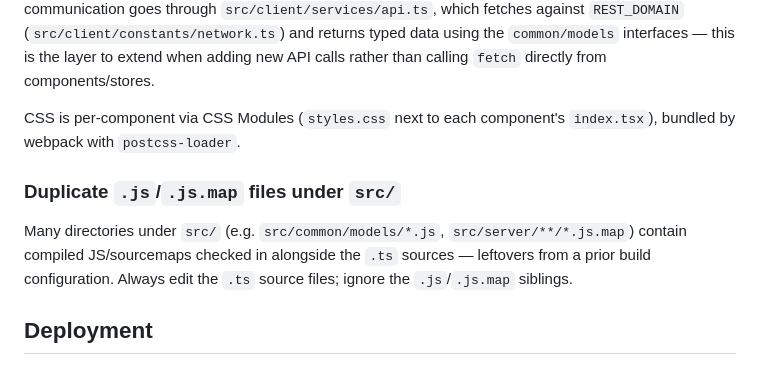
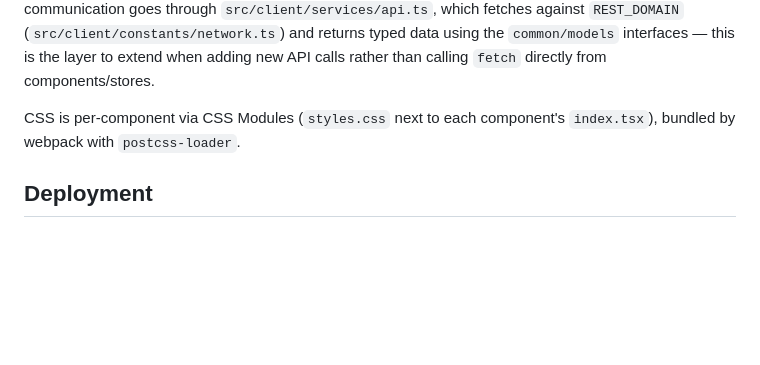
Before and after one commit to bradyep/NewsFeedsFYI, a Markdown page: CLAUDE.md, the part around the change. GitHub-like rendering; blank space fills up the shorter version.

Commit message:
chore: updade CLAUDE.md

```diff
--- a/CLAUDE.md
+++ b/CLAUDE.md
@@ -69,9 +69,6 @@ React app rooted at `src/client/containers/Root` → `NewsFeedsFYIApp`, composed
 
 CSS is per-component via CSS Modules (`styles.css` next to each component's `index.tsx`), bundled by webpack with `postcss-loader`.
 
-### Duplicate `.js`/`.js.map` files under `src/`
-Many directories under `src/` (e.g. `src/common/models/*.js`, `src/server/**/*.js.map`) contain compiled JS/sourcemaps checked in alongside the `.ts` sources — leftovers from a prior build configuration. Always edit the `.ts` source files; ignore the `.js`/`.js.map` siblings.
-
 ## Deployment
 
 Dockerized: `docker build -t bradyep/nffyi .` then push to Docker Hub, pull and run on the remote host, mounting a persistent volume at `/var/lib/nffyi-data` (host: `/var/lib/docker/volumes/nffyi-data`). See README.md for the full step-by-step production deploy sequence — it involves manually stopping/removing the old container on the remote server, so don't run any of those steps without explicit confirmation.
```
